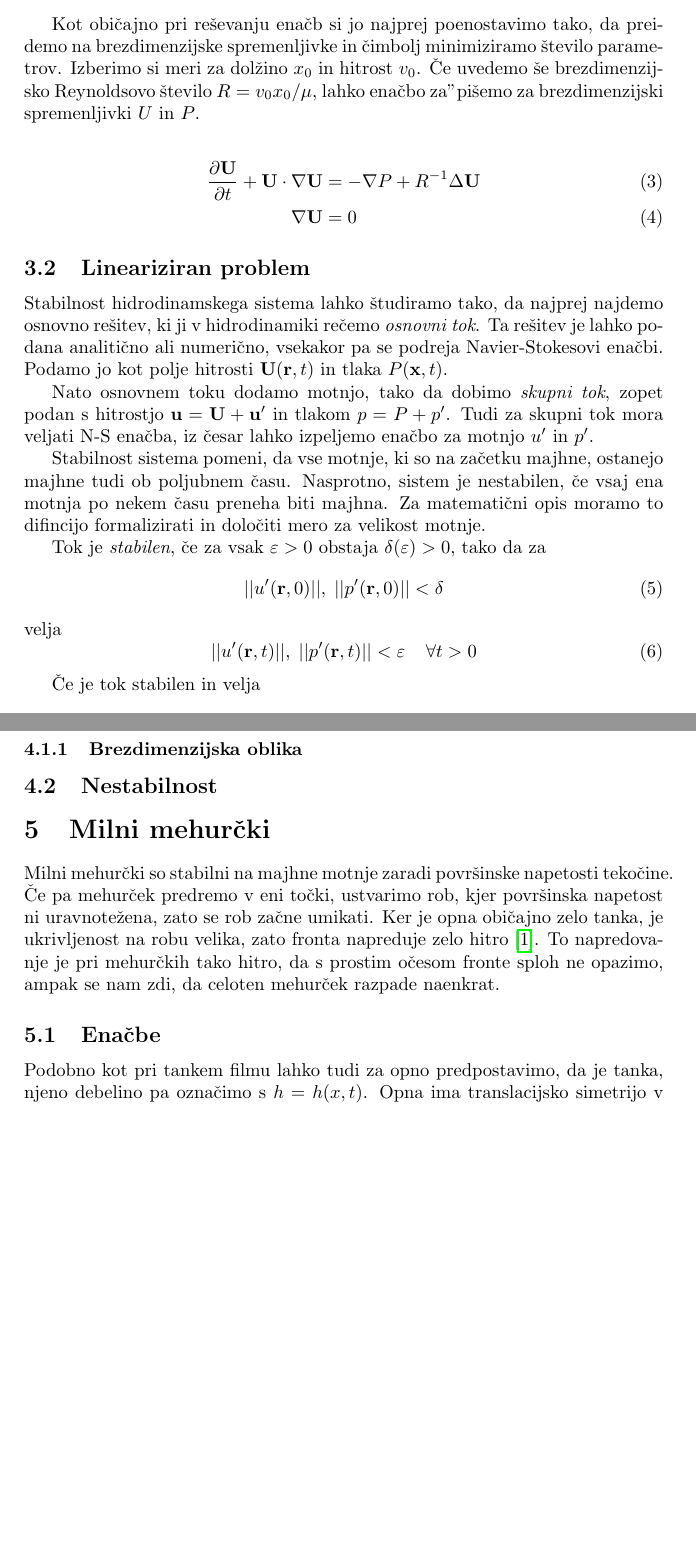
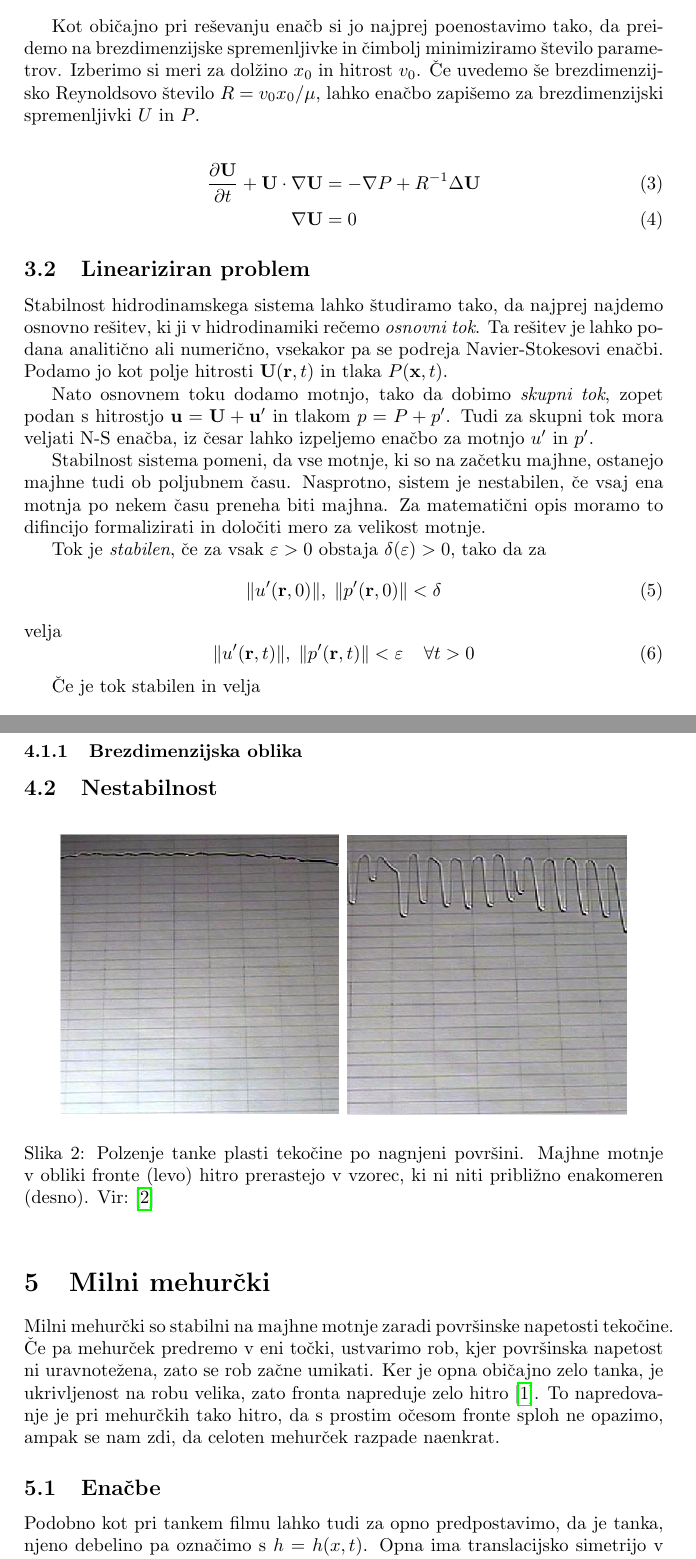
Before and after one commit to Noughmad/Sola, a LaTeX paper (Stabilnost/nestabilnost.tex): two parts of pages 2 and 4 of 5 before the commit and two parts of pages 3 and 5 of 6 after it, joined at a grey line, cut so that both start at the same text, the shorter picture padded with empty space. Compiled offline with pdfLaTeX.

Commit message:
Dodal sliko tankega filma

```diff
--- a/Stabilnost/nestabilnost.tex
+++ b/Stabilnost/nestabilnost.tex
@@ -67,7 +69,7 @@ Tok nestisljive teko"cine z gostoto $\rho$ in viskoznostjo $\mu$ se podreja Navi
 \nabla \vec u &= 0
 \end{align}
 
-Kot obi"cajno pri re"sevanju ena"cb si jo najprej poenostavimo tako, da preidemo na brezdimenzijske spremenljivke in "cimbolj minimiziramo "stevilo parametrov. Izberimo si meri za dol"zino $x_0$ in hitrost $v_0$. "Ce uvedemo "se brezdimenzijsko Reynoldsovo "stevilo $R=v_0 x_0 / \mu$, lahko ena"cbo za"pi"semo za brezdimenzijski spremenljivki $U$ in $P$.
+Kot obi"cajno pri re"sevanju ena"cb si jo najprej poenostavimo tako, da preidemo na brezdimenzijske spremenljivke in "cimbolj minimiziramo "stevilo parametrov. Izberimo si meri za dol"zino $x_0$ in hitrost $v_0$. "Ce uvedemo "se brezdimenzijsko Reynoldsovo "stevilo $R=v_0 x_0 / \mu$, lahko ena"cbo zapi"semo za brezdimenzijski spremenljivki $U$ in $P$.
 
 \begin{align}
  \label{eq:ns-brezdim}
@@ -85,11 +87,11 @@ Stabilnost sistema pomeni, da vse motnje, ki so na za"cetku majhne, ostanejo maj
 
 Tok je \emph{stabilen}, "ce za vsak $\eps > 0$ obstaja $\delta(\eps) > 0$, tako da za
 \begin{equation}
- || u'(\vec r, 0) ||, \; || p'(\vec r, 0) || < \delta
+ \norm{ u'(\vec r, 0) }, \; \norm{ p'(\vec r, 0) } < \delta
 \end{equation}
 velja
 \begin{equation}
- || u'\rt ||, \; || p'\rt || < \eps \;\;\;\; \forall t > 0
+ \norm{ u'\rt }, \; \norm{ p'\rt } < \eps \;\;\;\; \forall t > 0
 \end{equation}
 
 "Ce je tok stabilen in velja
@@ -153,6 +155,14 @@ Ker obravnavamo tanke filme, lahko privzamemo, da je debelina $h$ manj"sa od kat
 
 \subsection{Nestabilnost}
 
+\begin{figure}[h]
+\centering
+ \includegraphics[width=.9\textwidth]{./Slike/film-slika}
+\caption{Polzenje tanke plasti teko"cine po nagnjeni povr"sini. Majhne motnje v obliki fronte (levo) hitro prerastejo v vzorec, ki ni niti pribli"zno enakomeren (desno). Vir: \cite{kondic}}
+\label{fig:film-neenakomernost}
+\end{figure}
+
+
 \section{Milni mehur"cki}
 
 Milni mehur"cki so stabilni na majhne motnje zaradi povr"sinske napetosti teko"cine. "Ce pa mehur"cek predremo v eni to"cki, ustvarimo rob, kjer povr"sinska napetost ni uravnote"zena, zato se rob za"cne umikati. Ker je opna obi"cajno zelo tanka,
@@ -162,6 +172,7 @@ je ukrivljenost na robu velika, zato fronta napreduje zelo hitro~\cite{diploma}.
  \centering
 \includegraphics[width=.8\textwidth]{./Slike/bubble-3}
 \caption{Razpad milnega mehir"cka~\cite{slike-mehurcek}. Kapljice na desni strani niso posejane enakomerno, ampak so vidni pasovi ve"cje in manj"se gostote. }
+\label{fig:mehurcek-3}
 \end{figure}
 
 \subsection{Ena"cbe}
```
Also changed, not shown: Stabilnost/Slike/film-slika.png (added), Stabilnost/nestabilnost.pdf, Stabilnost/nestabilnost.tex (12 more changed lines).
